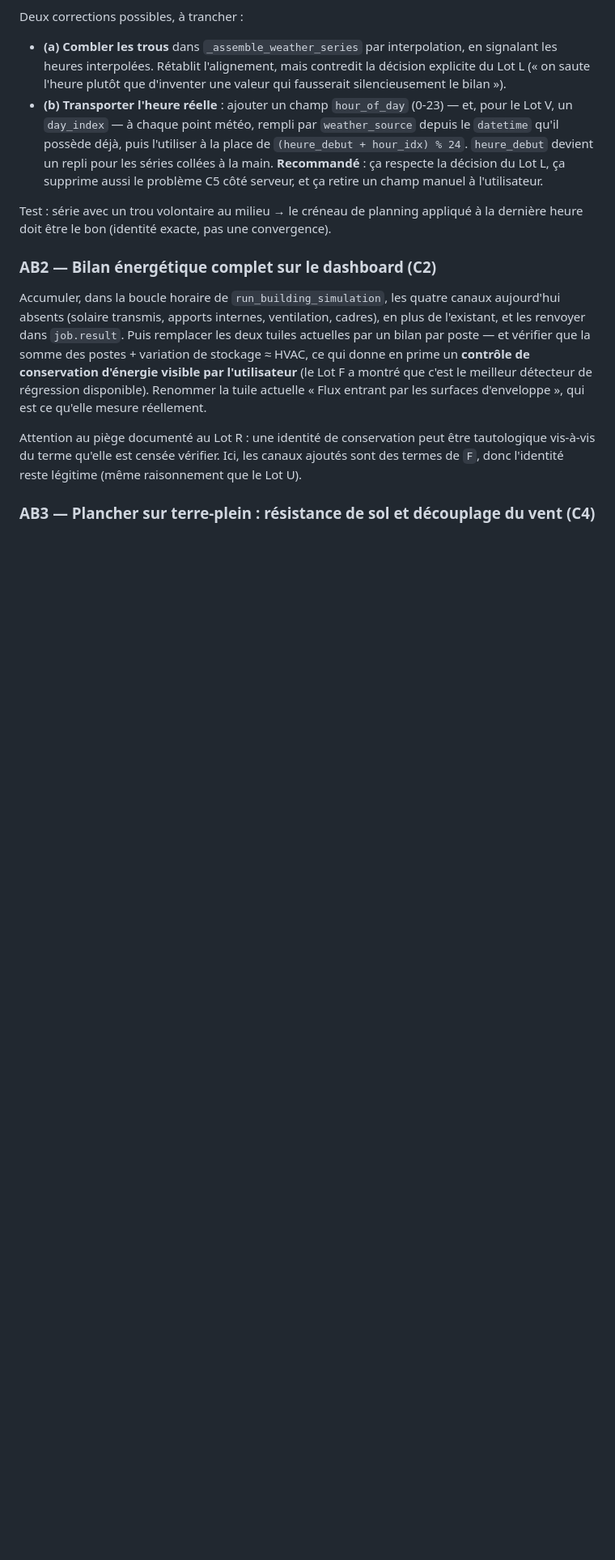
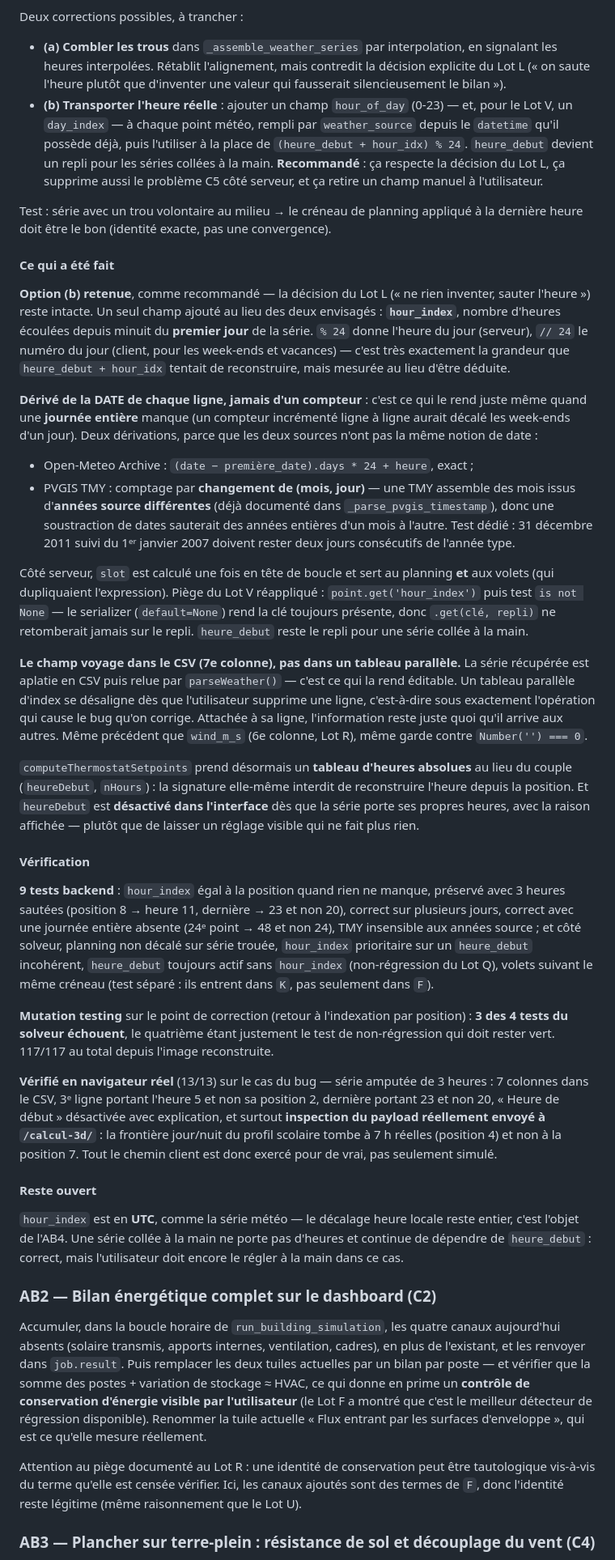
Before and after one commit to Sacha37420/sso-lab, a Markdown page: to_do_bilan_thermique.md, the part around one of its changes. Shown at 81% size. Drawn GitHub-style; blank space fills up the shorter version.

Commit message:
chore: bump bilan-thermique (Lot AB1 — dérive planning/calendrier) + to_do
Ajoute aussi au to_do la limite « aucune paroi mitoyenne » (11bis) constatée
au Lot X, et l'étape correspondante du Lot AC.

Co-Authored-By: Claude Opus 5 <noreply@anthropic.com>

```diff
--- a/to_do_bilan_thermique.md
+++ b/to_do_bilan_thermique.md
@@ -1775,6 +1785,62 @@ Deux corrections possibles, à trancher :
 
 Test : série avec un trou volontaire au milieu → le créneau de planning appliqué à la dernière heure
 doit être le bon (identité exacte, pas une convergence).
+
+#### Ce qui a été fait
+**Option (b) retenue**, comme recommandé — la décision du Lot L (« ne rien inventer, sauter l'heure »)
+reste intacte. Un seul champ ajouté au lieu des deux envisagés : **`hour_index`**, nombre d'heures
+écoulées depuis minuit du **premier jour** de la série. `% 24` donne l'heure du jour (serveur),
+`// 24` le numéro du jour (client, pour les week-ends et vacances) — c'est très exactement la
+grandeur que `heure_debut + hour_idx` tentait de reconstruire, mais mesurée au lieu d'être déduite.
+
+**Dérivé de la DATE de chaque ligne, jamais d'un compteur** : c'est ce qui le rend juste même quand
+une **journée entière** manque (un compteur incrémenté ligne à ligne aurait décalé les week-ends
+d'un jour). Deux dérivations, parce que les deux sources n'ont pas la même notion de date :
+- Open-Meteo Archive : `(date − première_date).days * 24 + heure`, exact ;
+- PVGIS TMY : comptage par **changement de (mois, jour)** — une TMY assemble des mois issus
+  d'**années source différentes** (déjà documenté dans `_parse_pvgis_timestamp`), donc une
+  soustraction de dates sauterait des années entières d'un mois à l'autre. Test dédié : 31 décembre
+  2011 suivi du 1ᵉʳ janvier 2007 doivent rester deux jours consécutifs de l'année type.
+
+Côté serveur, `slot` est calculé une fois en tête de boucle et sert au planning **et** aux volets
+(qui dupliquaient l'expression). Piège du Lot V réappliqué : `point.get('hour_index')` puis test
+`is not None` — le serializer (`default=None`) rend la clé toujours présente, donc `.get(clé, repli)`
+ne retomberait jamais sur le repli. `heure_debut` reste le repli pour une série collée à la main.
+
+**Le champ voyage dans le CSV (7e colonne), pas dans un tableau parallèle.** La série récupérée est
+aplatie en CSV puis relue par `parseWeather()` — c'est ce qui la rend éditable. Un tableau parallèle
+d'index se désaligne dès que l'utilisateur supprime une ligne, c'est-à-dire sous exactement
+l'opération qui cause le bug qu'on corrige. Attachée à sa ligne, l'information reste juste quoi
+qu'il arrive aux autres. Même précédent que `wind_m_s` (6e colonne, Lot R), même garde contre
+`Number('') === 0`.
+
+`computeThermostatSetpoints` prend désormais un **tableau d'heures absolues** au lieu du couple
+(`heureDebut`, `nHours`) : la signature elle-même interdit de reconstruire l'heure depuis la
+position. Et `heureDebut` est **désactivé dans l'interface** dès que la série porte ses propres
+heures, avec la raison affichée — plutôt que de laisser un réglage visible qui ne fait plus rien.
+
+#### Vérification
+**9 tests backend** : `hour_index` égal à la position quand rien ne manque, préservé avec 3 heures
+sautées (position 8 → heure 11, dernière → 23 et non 20), correct sur plusieurs jours, correct avec
+une journée entière absente (24ᵉ point → 48 et non 24), TMY insensible aux années source ; et côté
+solveur, planning non décalé sur série trouée, `hour_index` prioritaire sur un `heure_debut`
+incohérent, `heure_debut` toujours actif sans `hour_index` (non-régression du Lot Q), volets suivant
+le même créneau (test séparé : ils entrent dans `K`, pas seulement dans `F`).
+
+**Mutation testing** sur le point de correction (retour à l'indexation par position) : **3 des 4
+tests du solveur échouent**, le quatrième étant justement le test de non-régression qui doit rester
+vert. 117/117 au total depuis l'image reconstruite.
+
+**Vérifié en navigateur réel** (13/13) sur le cas du bug — série amputée de 3 heures : 7 colonnes
+dans le CSV, 3ᵉ ligne portant l'heure 5 et non sa position 2, dernière portant 23 et non 20,
+« Heure de début » désactivée avec explication, et surtout **inspection du payload réellement envoyé
+à `/calcul-3d/`** : la frontière jour/nuit du profil scolaire tombe à 7 h réelles (position 4) et
+non à la position 7. Tout le chemin client est donc exercé pour de vrai, pas seulement simulé.
+
+#### Reste ouvert
+`hour_index` est en **UTC**, comme la série météo — le décalage heure locale reste entier, c'est
+l'objet de l'AB4. Une série collée à la main ne porte pas d'heures et continue de dépendre de
+`heure_debut` : correct, mais l'utilisateur doit encore le régler à la main dans ce cas.
 
 ### AB2 — Bilan énergétique complet sur le dashboard (C2)
 Accumuler, dans la boucle horaire de `run_building_simulation`, les quatre canaux aujourd'hui absents
```
Also changed, not shown: other parts of to_do_bilan_thermique.md (+18 -1 lines).
